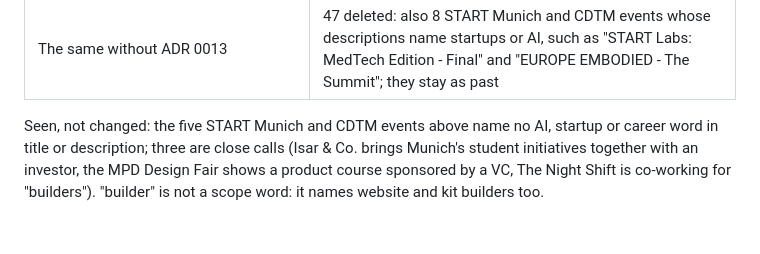
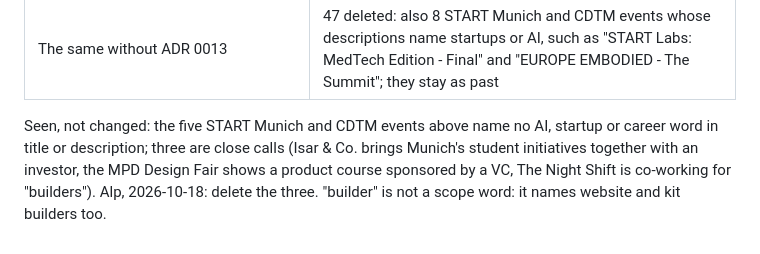
Before and after one commit to AliAlpOezer/munich-event-radar, a Markdown page: docs/decisions/0011-off-topic-events.md, the part around the change. GitHub-like rendering.

Commit message:
Record that the three close calls are deleted

```diff
--- a/docs/decisions/0011-off-topic-events.md
+++ b/docs/decisions/0011-off-topic-events.md
@@ -118,5 +118,5 @@ Luma pages had no description read (ADR 0013).
 Seen, not changed: the five START Munich and CDTM events above name no AI, startup or
 career word in title or description; three are close calls (Isar & Co. brings Munich's
 student initiatives together with an investor, the MPD Design Fair shows a product course
-sponsored by a VC, The Night Shift is co-working for "builders"). "builder" is not a scope
-word: it names website and kit builders too.
+sponsored by a VC, The Night Shift is co-working for "builders"). Alp, 2026-10-18: delete
+the three. "builder" is not a scope word: it names website and kit builders too.
```
